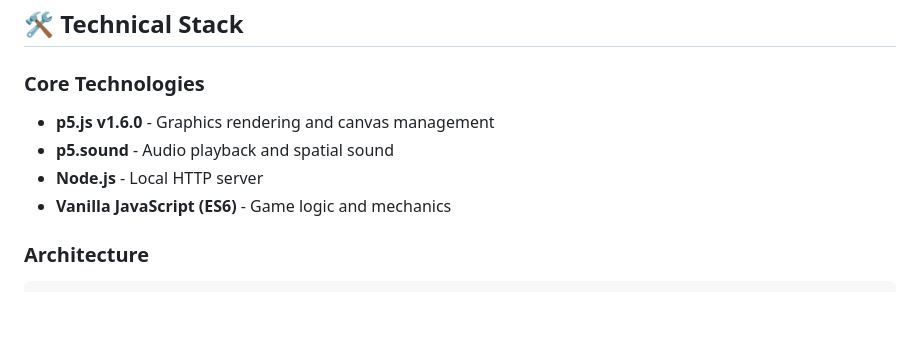
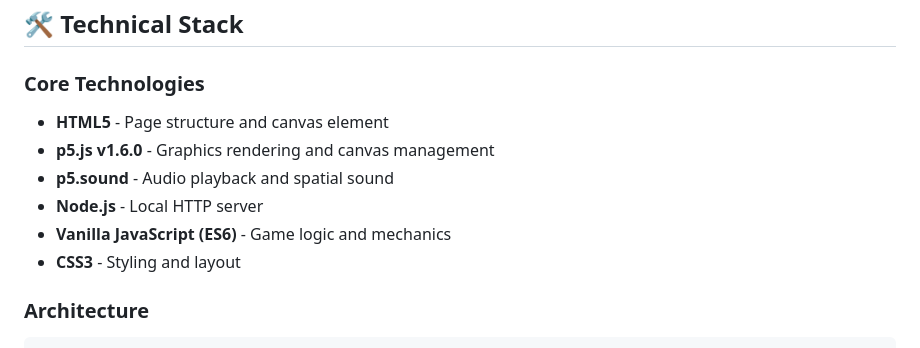
Before and after one commit to alexllks/nowayout, a Markdown page: README.md, the part around one of its changes. Drawn GitHub-style; blank space fills up the shorter version.

Commit message:
Add HTML5 and CSS3 to technical stack

```diff
--- a/README.md
+++ b/README.md
@@ -135,10 +136,12 @@ Anomalies can be:
 ## 🛠️ Technical Stack
 
 ### Core Technologies
+- **HTML5** - Page structure and canvas element
 - **p5.js v1.6.0** - Graphics rendering and canvas management
 - **p5.sound** - Audio playback and spatial sound
 - **Node.js** - Local HTTP server
 - **Vanilla JavaScript (ES6)** - Game logic and mechanics
+- **CSS3** - Styling and layout
 
 ### Architecture
 
```
Also changed, not shown: other parts of README.md (+1 -0 lines).
